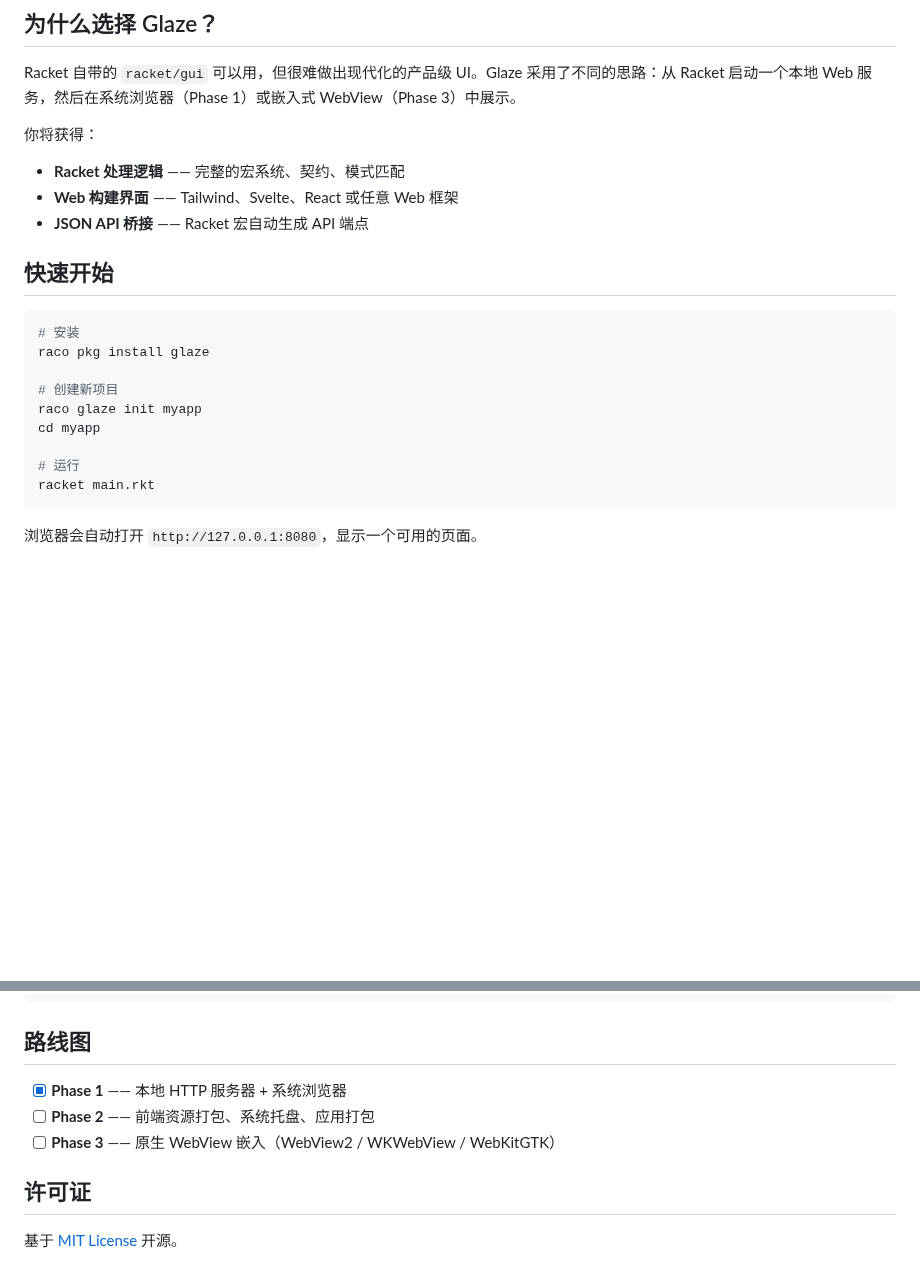
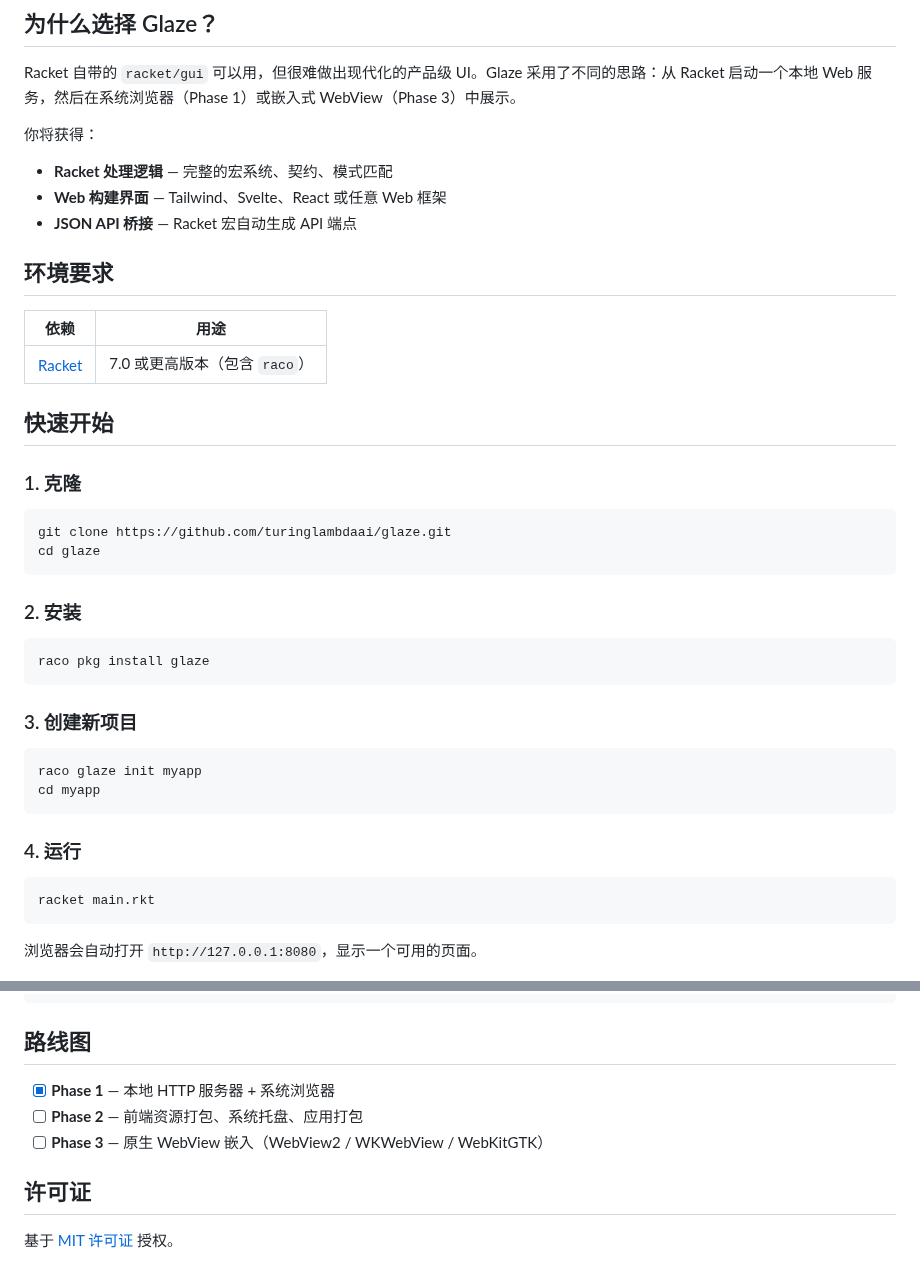
Before and after one commit to turinglambdaai/glaze, a Markdown page: README.zh-CN.md, 2 parts joined by grey strips. GitHub-like rendering; blank space fills up the shorter version.

````diff
--- a/README.zh-CN.md
+++ b/README.zh-CN.md
@@ -12,21 +12,41 @@ Racket 自带的 `racket/gui` 可以用，但很难做出现代化的产品级 U
 
 你将获得：
 
-- **Racket 处理逻辑** —— 完整的宏系统、契约、模式匹配
-- **Web 构建界面** —— Tailwind、Svelte、React 或任意 Web 框架
-- **JSON API 桥接** —— Racket 宏自动生成 API 端点
+- **Racket 处理逻辑** — 完整的宏系统、契约、模式匹配
+- **Web 构建界面** — Tailwind、Svelte、React 或任意 Web 框架
+- **JSON API 桥接** — Racket 宏自动生成 API 端点
+
+## 环境要求
+
+| 依赖 | 用途 |
+|------|------|
+| [Racket](https://racket-lang.org/) | 7.0 或更高版本（包含 `raco`） |
 
 ## 快速开始
 
+### 1. 克隆
+
 ```bash
-# 安装
+git clone https://github.com/turinglambdaai/glaze.git
+cd glaze
+```
+
+### 2. 安装
+
+```bash
 raco pkg install glaze
+```
 
-# 创建新项目
+### 3. 创建新项目
+
+```bash
 raco glaze init myapp
 cd myapp
+```
 
-# 运行
+### 4. 运行
+
+```bash
 racket main.rkt
 ```
 
@@ -120,10 +140,10 @@ glaze/
 
 ## 路线图
 
-- [x] **Phase 1** —— 本地 HTTP 服务器 + 系统浏览器
-- [ ] **Phase 2** —— 前端资源打包、系统托盘、应用打包
-- [ ] **Phase 3** —— 原生 WebView 嵌入（WebView2 / WKWebView / WebKitGTK）
+- [x] **Phase 1** — 本地 HTTP 服务器 + 系统浏览器
+- [ ] **Phase 2** — 前端资源打包、系统托盘、应用打包
+- [ ] **Phase 3** — 原生 WebView 嵌入（WebView2 / WKWebView / WebKitGTK）
 
 ## 许可证
 
-基于 [MIT License](LICENSE) 开源。
+基于 [MIT 许可证](LICENSE) 授权。
````
Also changed, not shown: other parts of README.zh-CN.md (+1 -1 lines), README.md (+25 -5 lines).
